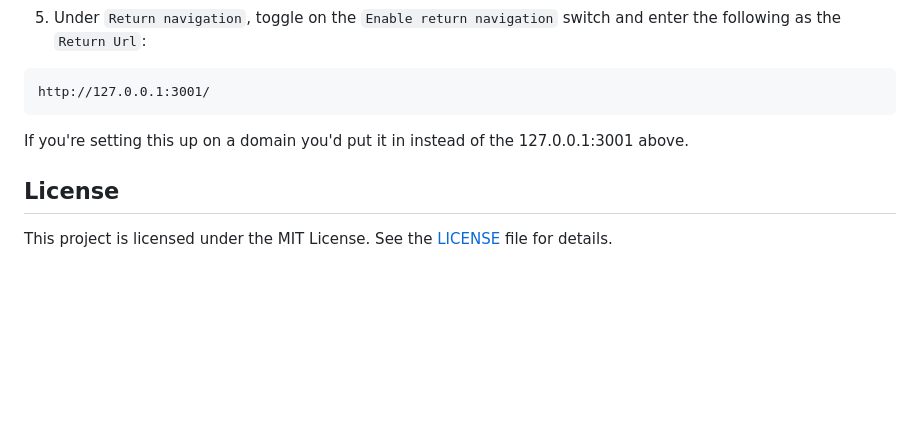
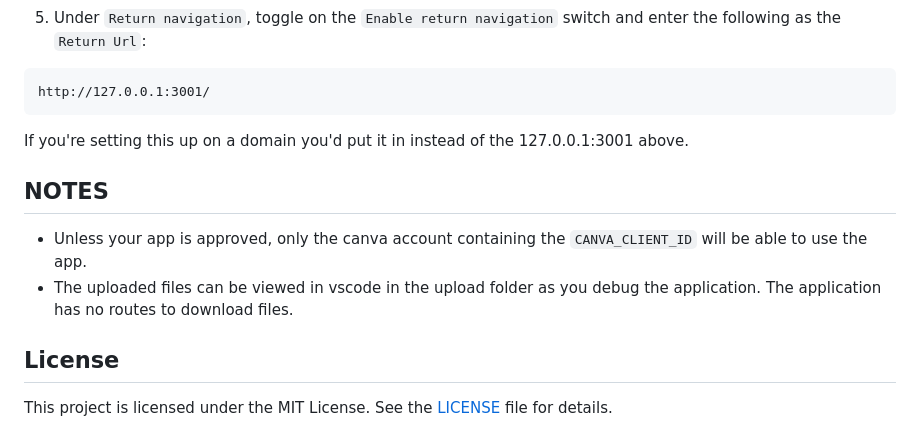
Before and after one commit to NTBooks/minimal-canva-demo, a Markdown page: README.md, the part around the change. Drawn GitHub-style; blank space fills up the shorter version.

Commit message:
Add notes section to README for app usage and file access details

```diff
--- a/README.md
+++ b/README.md
@@ -97,6 +97,11 @@ http://127.0.0.1:3001/
 
 If you're setting this up on a domain you'd put it in instead of the 127.0.0.1:3001 above.
 
+## NOTES
+
+- Unless your app is approved, only the canva account containing the `CANVA_CLIENT_ID` will be able to use the app.
+- The uploaded files can be viewed in vscode in the upload folder as you debug the application. The application has no routes to download files.
+
 ## License
 
 This project is licensed under the MIT License. See the [LICENSE](./LICENSE) file for details.
```
